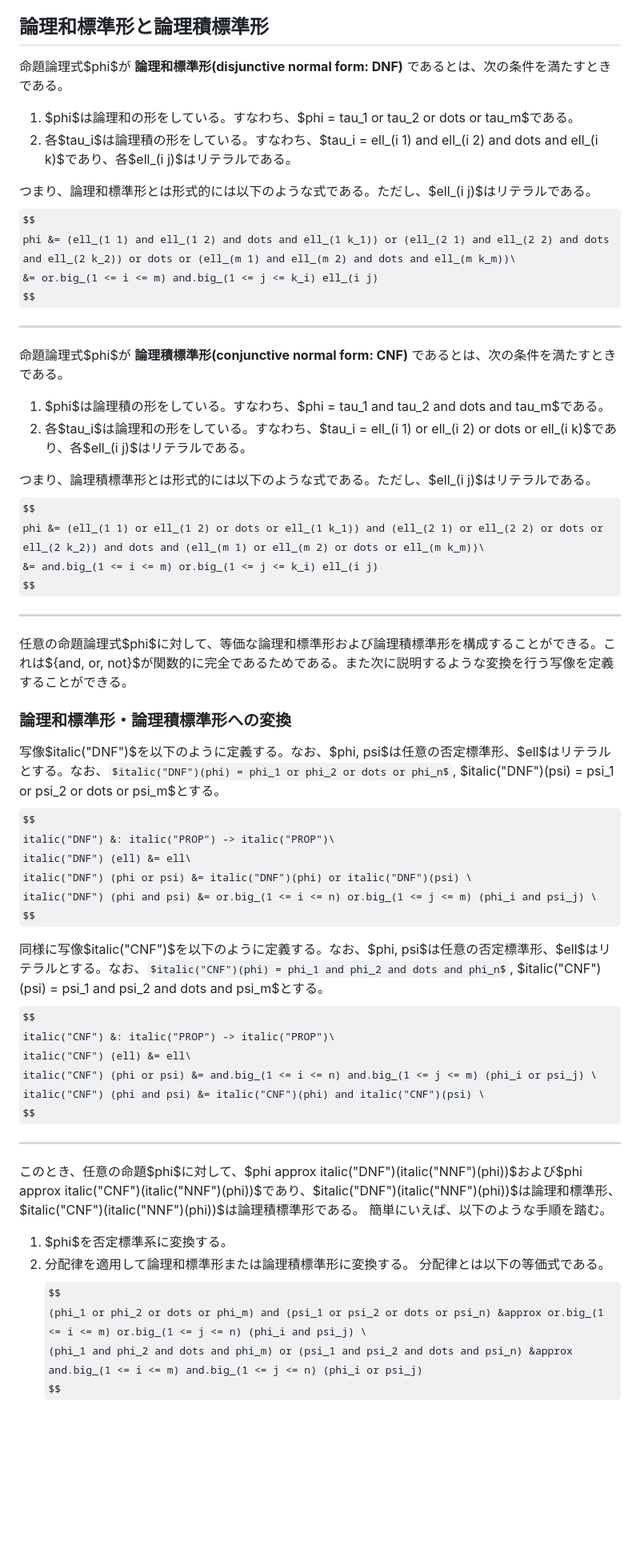
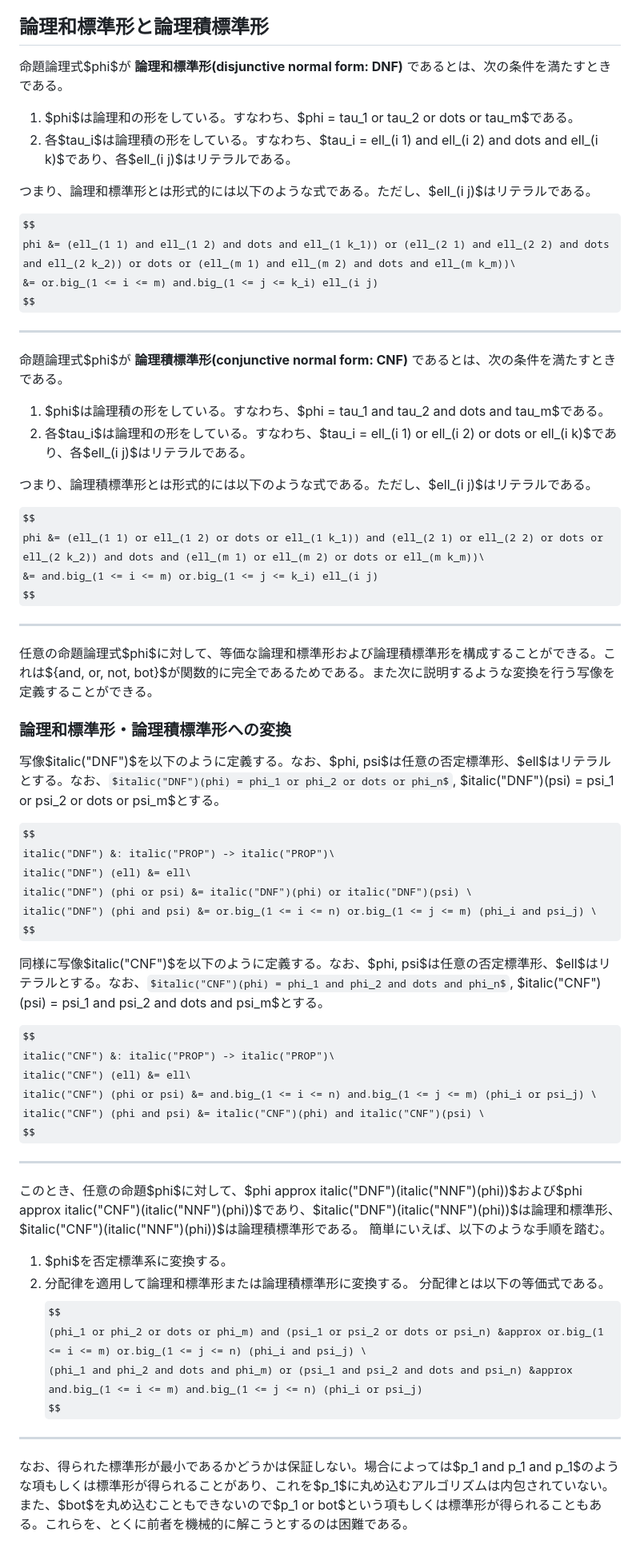
Before and after one commit to miko-misa/docs-viewer, a Markdown page: docs/info-logic/normal-form.md, the part around one of its changes. Shown at 80% size. Drawn GitHub-style; some formulas as TeX source; blank space fills up the shorter version.

```diff
--- a/docs/info-logic/normal-form.md
+++ b/docs/info-logic/normal-form.md
@@ -197,12 +212,14 @@ $$
 3. 二重否定を消去する。
 
 ## 論理和標準形と論理積標準形
+
 命題論理式$phi$が **論理和標準形(disjunctive normal form: DNF)** であるとは、次の条件を満たすときである。
 
 1. $phi$は論理和の形をしている。すなわち、$phi = tau_1 or tau_2 or dots or tau_m$である。
 2. 各$tau_i$は論理積の形をしている。すなわち、$tau_i = ell_(i 1) and ell_(i 2) and dots and ell_(i k)$であり、各$ell_(i j)$はリテラルである。
 
 つまり、論理和標準形とは形式的には以下のような式である。ただし、$ell_(i j)$はリテラルである。
+
 $$
 phi &= (ell_(1 1) and ell_(1 2) and dots and ell_(1 k_1)) or (ell_(2 1) and ell_(2 2) and dots and ell_(2 k_2)) or dots or (ell_(m 1) and ell_(m 2) and dots and ell_(m k_m))\
 &= or.big_(1 <= i <= m) and.big_(1 <= j <= k_i) ell_(i j)
@@ -211,20 +228,25 @@ $$
 ---
 
 命題論理式$phi$が **論理積標準形(conjunctive normal form: CNF)** であるとは、次の条件を満たすときである。
+
 1. $phi$は論理積の形をしている。すなわち、$phi = tau_1 and tau_2 and dots and tau_m$である。
 2. 各$tau_i$は論理和の形をしている。すなわち、$tau_i = ell_(i 1) or ell_(i 2) or dots or ell_(i k)$であり、各$ell_(i j)$はリテラルである。
 
 つまり、論理積標準形とは形式的には以下のような式である。ただし、$ell_(i j)$はリテラルである。
+
 $$
 phi &= (ell_(1 1) or ell_(1 2) or dots or ell_(1 k_1)) and (ell_(2 1) or ell_(2 2) or dots or ell_(2 k_2)) and dots and (ell_(m 1) or ell_(m 2) or dots or ell_(m k_m))\
 &= and.big_(1 <= i <= m) or.big_(1 <= j <= k_i) ell_(i j)
 $$
 
 ---
-任意の命題論理式$phi$に対して、等価な論理和標準形および論理積標準形を構成することができる。これは${and, or, not}$が関数的に完全であるためである。また次に説明するような変換を行う写像を定義することができる。
+
+任意の命題論理式$phi$に対して、等価な論理和標準形および論理積標準形を構成することができる。これは${and, or, not, bot}$が関数的に完全であるためである。また次に説明するような変換を行う写像を定義することができる。
 
 ### 論理和標準形・論理積標準形への変換
+
 写像$italic("DNF")$を以下のように定義する。なお、$phi, psi$は任意の否定標準形、$ell$はリテラルとする。なお、$italic("DNF")(phi) = phi_1 or phi_2 or dots or phi_n$, $italic("DNF")(psi) = psi_1 or psi_2 or dots or psi_m$とする。
+
 $$
 italic("DNF") &: italic("PROP") -> italic("PROP")\
 italic("DNF") (ell) &= ell\
@@ -233,6 +255,7 @@ italic("DNF") (phi and psi) &= or.big_(1 <= i <= n) or.big_(1 <= j <= m) (phi_i
 $$
 
 同様に写像$italic("CNF")$を以下のように定義する。なお、$phi, psi$は任意の否定標準形、$ell$はリテラルとする。なお、$italic("CNF")(phi) = phi_1 and phi_2 and dots and phi_n$, $italic("CNF")(psi) = psi_1 and psi_2 and dots and psi_m$とする。
+
 $$
 italic("CNF") &: italic("PROP") -> italic("PROP")\
 italic("CNF") (ell) &= ell\
@@ -241,6 +264,7 @@ italic("CNF") (phi and psi) &= italic("CNF")(phi) and italic("CNF")(psi) \
 $$
 
 ---
+
 このとき、任意の命題$phi$に対して、$phi approx italic("DNF")(italic("NNF")(phi))$および$phi approx italic("CNF")(italic("NNF")(phi))$であり、$italic("DNF")(italic("NNF")(phi))$は論理和標準形、$italic("CNF")(italic("NNF")(phi))$は論理積標準形である。
 簡単にいえば、以下のような手順を踏む。
 
@@ -251,3 +275,7 @@ $$
     (phi_1 or phi_2 or dots or phi_m) and (psi_1 or psi_2 or dots or psi_n) &approx or.big_(1 <= i <= m) or.big_(1 <= j <= n) (phi_i and psi_j) \
     (phi_1 and phi_2 and dots and phi_m) or (psi_1 and psi_2 and dots and psi_n) &approx and.big_(1 <= i <= m) and.big_(1 <= j <= n) (phi_i or psi_j)
    $$
+
+---
+
+なお、得られた標準形が最小であるかどうかは保証しない。場合によっては$p_1 and p_1 and p_1$のような項もしくは標準形が得られることがあり、これを$p_1$に丸め込むアルゴリズムは内包されていない。また、$bot$を丸め込むこともできないので$p_1 or bot$という項もしくは標準形が得られることもある。これらを、とくに前者を機械的に解こうとするのは困難である。
```
Also changed, not shown: other parts of docs/info-logic/normal-form.md (+19 -4 lines), docs/info-logic/prop-define.md (+15 -10 lines), docs/info-logic/semantic-func.md (+1 -1 lines).
